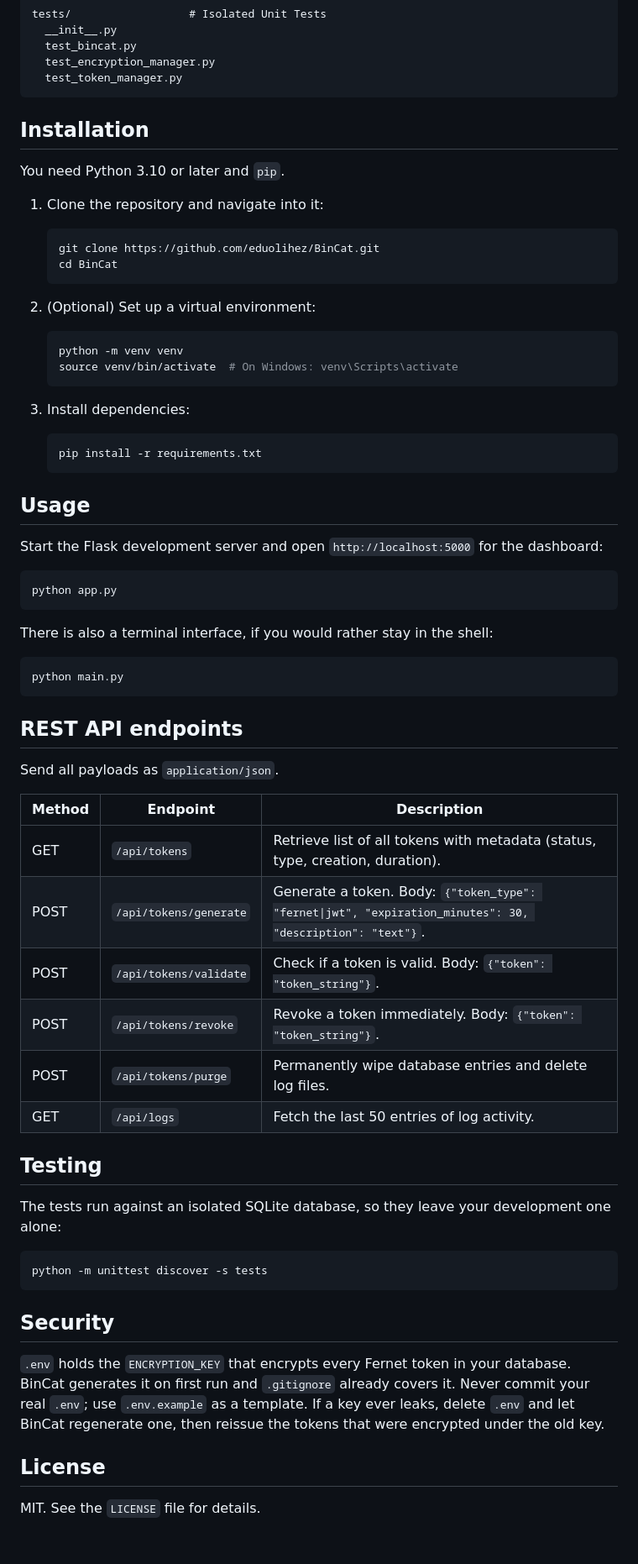
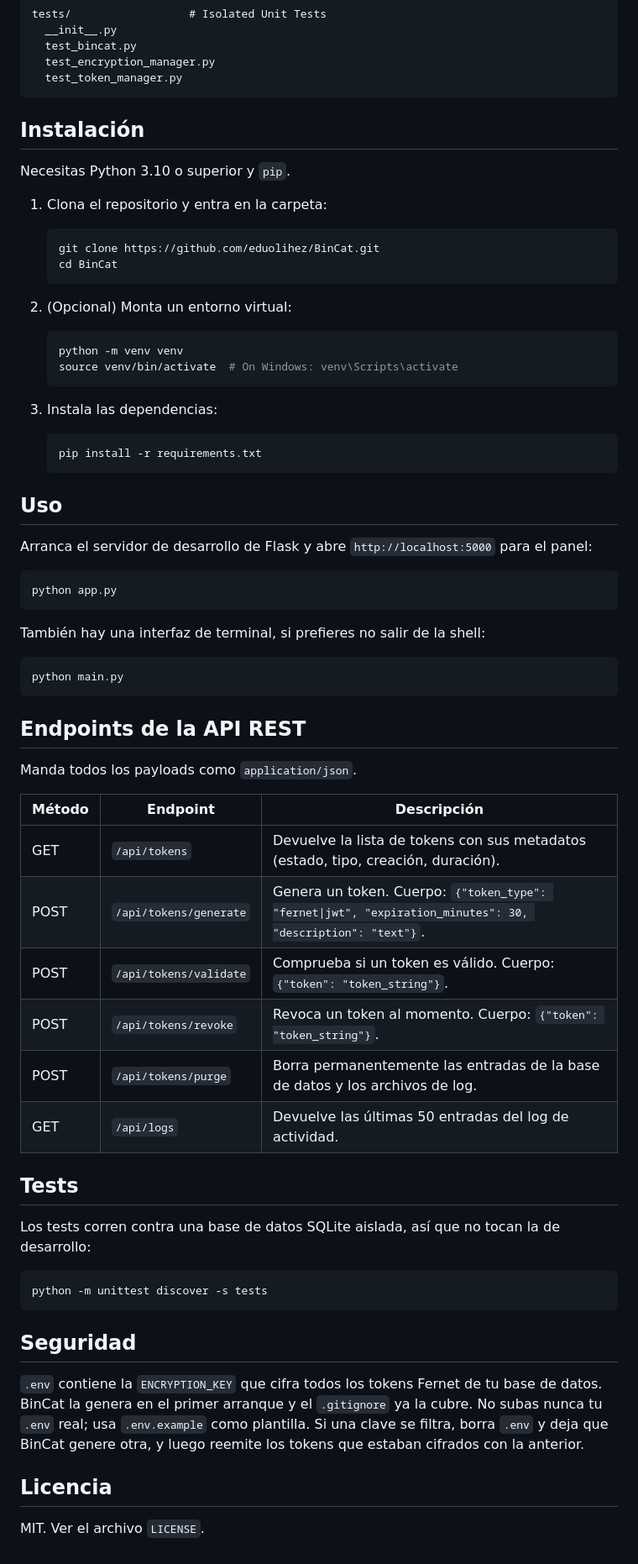
Before and after one commit to eduolihez/BinCat, a Markdown page: README.md, the part around one of its changes. Shown at 84% size. Rendered like a GitHub page.

Commit message:
docs: README bilingue, castellano como principal
Se anade la version en ingles (README.en.md) y un selector de idioma,
siguiendo el mismo patron que eduolihez.com.

Co-Authored-By: Claude Opus 5 <noreply@anthropic.com>
Claude-Session: https://claude.ai/code/session_01C9A6wh3srLmjdzoeE5GnzY

````diff
--- a/README.md
+++ b/README.md
@@ -54,72 +56,72 @@ tests/                  # Isolated Unit Tests
   test_token_manager.py
 ```
 
-## Installation
+## Instalación
 
-You need Python 3.10 or later and `pip`.
+Necesitas Python 3.10 o superior y `pip`.
 
-1. Clone the repository and navigate into it:
+1. Clona el repositorio y entra en la carpeta:
    ```bash
    git clone https://github.com/eduolihez/BinCat.git
    cd BinCat
    ```
 
-2. (Optional) Set up a virtual environment:
+2. (Opcional) Monta un entorno virtual:
    ```bash
    python -m venv venv
    source venv/bin/activate  # On Windows: venv\Scripts\activate
    ```
 
-3. Install dependencies:
+3. Instala las dependencias:
    ```bash
    pip install -r requirements.txt
    ```
 
-## Usage
+## Uso
 
-Start the Flask development server and open `http://localhost:5000` for the
-dashboard:
+Arranca el servidor de desarrollo de Flask y abre `http://localhost:5000` para
+el panel:
 
 ```bash
 python app.py
 ```
 
-There is also a terminal interface, if you would rather stay in the shell:
+También hay una interfaz de terminal, si prefieres no salir de la shell:
 
 ```bash
 python main.py
 ```
 
-## REST API endpoints
+## Endpoints de la API REST
 
-Send all payloads as `application/json`.
+Manda todos los payloads como `application/json`.
 
-| Method | Endpoint | Description |
+| Método | Endpoint | Descripción |
 |--------|----------|-------------|
-| GET | `/api/tokens` | Retrieve list of all tokens with metadata (status, type, creation, duration). |
-| POST | `/api/tokens/generate` | Generate a token. Body: `{"token_type": "fernet\|jwt", "expiration_minutes": 30, "description": "text"}`. |
-| POST | `/api/tokens/validate` | Check if a token is valid. Body: `{"token": "token_string"}`. |
-| POST | `/api/tokens/revoke` | Revoke a token immediately. Body: `{"token": "token_string"}`. |
-| POST | `/api/tokens/purge` | Permanently wipe database entries and delete log files. |
-| GET | `/api/logs` | Fetch the last 50 entries of log activity. |
+| GET | `/api/tokens` | Devuelve la lista de tokens con sus metadatos (estado, tipo, creación, duración). |
+| POST | `/api/tokens/generate` | Genera un token. Cuerpo: `{"token_type": "fernet\|jwt", "expiration_minutes": 30, "description": "text"}`. |
+| POST | `/api/tokens/validate` | Comprueba si un token es válido. Cuerpo: `{"token": "token_string"}`. |
+| POST | `/api/tokens/revoke` | Revoca un token al momento. Cuerpo: `{"token": "token_string"}`. |
+| POST | `/api/tokens/purge` | Borra permanentemente las entradas de la base de datos y los archivos de log. |
+| GET | `/api/logs` | Devuelve las últimas 50 entradas del log de actividad. |
 
-## Testing
+## Tests
 
-The tests run against an isolated SQLite database, so they leave your
-development one alone:
+Los tests corren contra una base de datos SQLite aislada, así que no tocan la de
+desarrollo:
 
 ```bash
 python -m unittest discover -s tests
 ```
 
-## Security
+## Seguridad
 
-`.env` holds the `ENCRYPTION_KEY` that encrypts every Fernet token in your
-database. BinCat generates it on first run and `.gitignore` already covers it.
-Never commit your real `.env`; use `.env.example` as a template. If a key ever
-leaks, delete `.env` and let BinCat regenerate one, then reissue the tokens that
-were encrypted under the old key.
+`.env` contiene la `ENCRYPTION_KEY` que cifra todos los tokens Fernet de tu base
+de datos. BinCat la genera en el primer arranque y el `.gitignore` ya la cubre.
+No subas nunca tu `.env` real; usa `.env.example` como plantilla. Si una clave se
+filtra, borra `.env` y deja que BinCat genere otra, y luego reemite los tokens
+que estaban cifrados con la anterior.
 
-## License
+## Licencia
 
-MIT. See the `LICENSE` file for details.
+MIT. Ver el archivo `LICENSE`.
````
Also changed, not shown: other parts of README.md (+16 -14 lines).
